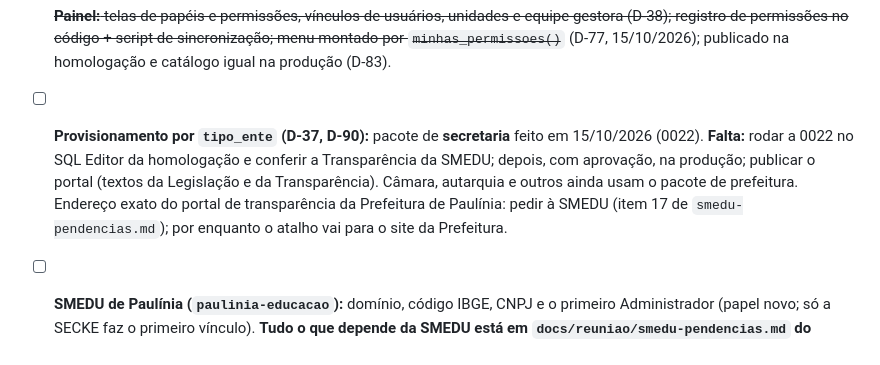
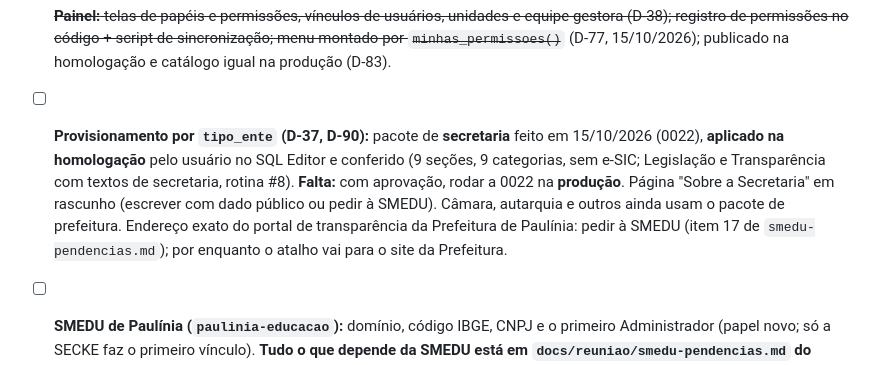
Before and after one commit to willquerubim2025-oss/portal-municipal, a Markdown page: docs/07-pendencias.md, the part around the change. GitHub-like rendering.

```diff
--- a/docs/07-pendencias.md
+++ b/docs/07-pendencias.md
@@ -64,7 +64,7 @@ Desenvolvimento ~80% pronto; o que falta depende sobretudo da prefeitura (reuni
 - [ ] **Conta Cloudflare da produção:** decidir em qual conta fica a produção (checklist de ir ao ar; a homologação está na conta pessoal, D-80).
 - [ ] **Permissões, fase 1C:** notícias com escopo por unidade (`publicacoes.unidade_id` + ajuste no gatilho de publicação).
 - [x] ~~**Painel:** telas de papéis e permissões, vínculos de usuários, unidades e equipe gestora (D-38); registro de permissões no código + script de sincronização; menu montado por `minhas_permissoes()`~~ (D-77, 15/10/2026); publicado na homologação e catálogo igual na produção (D-83).
-- [ ] **Provisionamento por `tipo_ente` (D-37, D-90):** pacote de **secretaria** feito em 15/10/2026 (0022). **Falta:** rodar a 0022 no SQL Editor da homologação e conferir a Transparência da SMEDU; depois, com aprovação, na produção; publicar o portal (textos da Legislação e da Transparência). Câmara, autarquia e outros ainda usam o pacote de prefeitura. Endereço exato do portal de transparência da Prefeitura de Paulínia: pedir à SMEDU (item 17 de `smedu-pendencias.md`); por enquanto o atalho vai para o site da Prefeitura.
+- [ ] **Provisionamento por `tipo_ente` (D-37, D-90):** pacote de **secretaria** feito em 15/10/2026 (0022), **aplicado na homologação** pelo usuário no SQL Editor e conferido (9 seções, 9 categorias, sem e-SIC; Legislação e Transparência com textos de secretaria, rotina #8). **Falta:** com aprovação, rodar a 0022 na **produção**. Página "Sobre a Secretaria" em rascunho (escrever com dado público ou pedir à SMEDU). Câmara, autarquia e outros ainda usam o pacote de prefeitura. Endereço exato do portal de transparência da Prefeitura de Paulínia: pedir à SMEDU (item 17 de `smedu-pendencias.md`); por enquanto o atalho vai para o site da Prefeitura.
 - [ ] **SMEDU de Paulínia (`paulinia-educacao`):** domínio, código IBGE, CNPJ e o primeiro Administrador (papel novo; só a SECKE faz o primeiro vínculo). **Tudo o que depende da SMEDU está em `docs/reuniao/smedu-pendencias.md` do Portais-Publicos** (16 itens em 15/10/2026).
 - [ ] Ordem sugerida antes da reunião: 1) ~~git + GitHub~~ (D-25); 2) migração completa na homologação (em andamento, 03/10/2026); 3) ~~publicar a homologação na Cloudflare~~ (D-27).
 - [ ] Homologação: definir o domínio de homologação do portal e criar no Auth **da branch** os usuários de teste (o Auth da branch é separado: o usuário da SECKE da produção não existe lá).
```
Also changed, not shown: docs/06-decisoes.md (+1 -1 lines).
